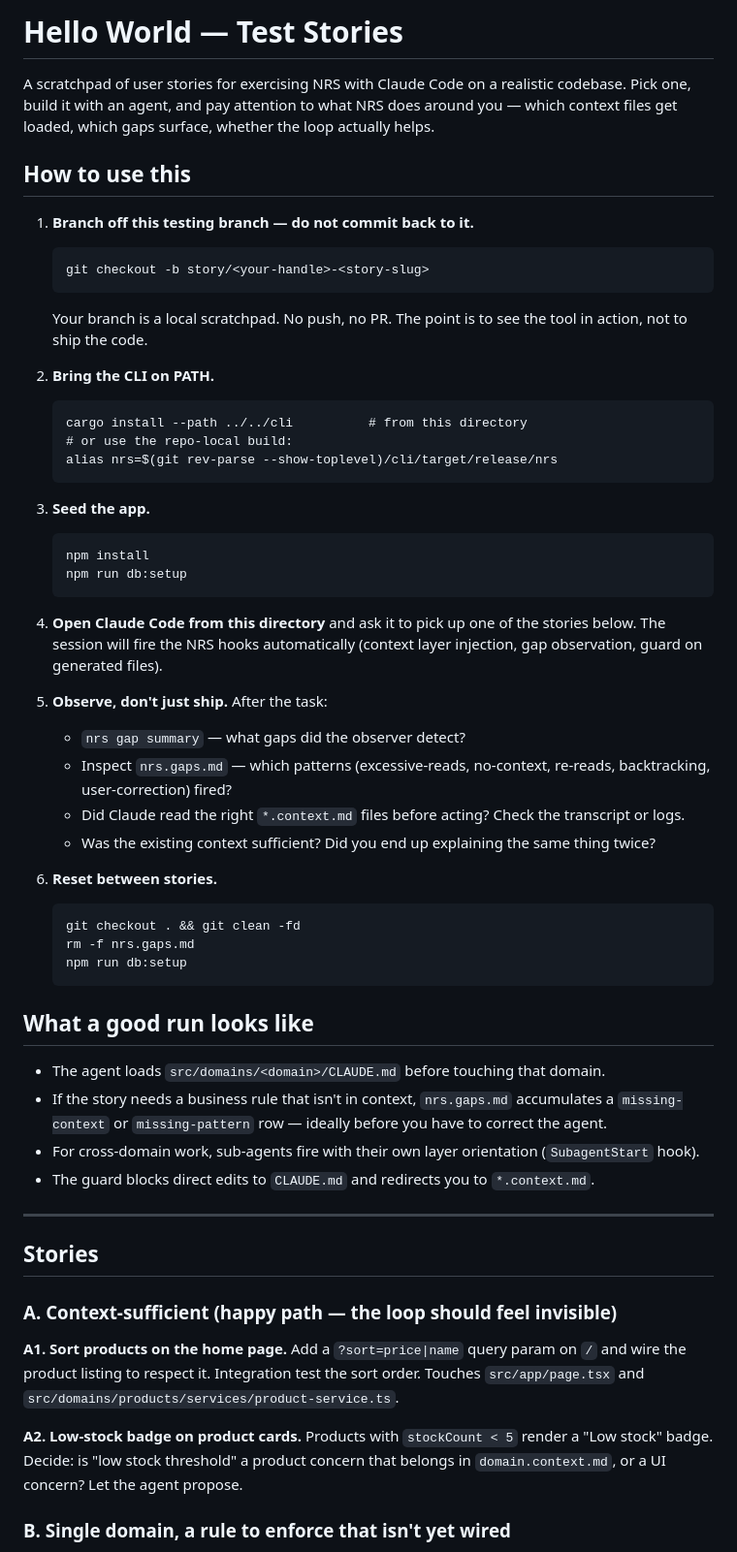
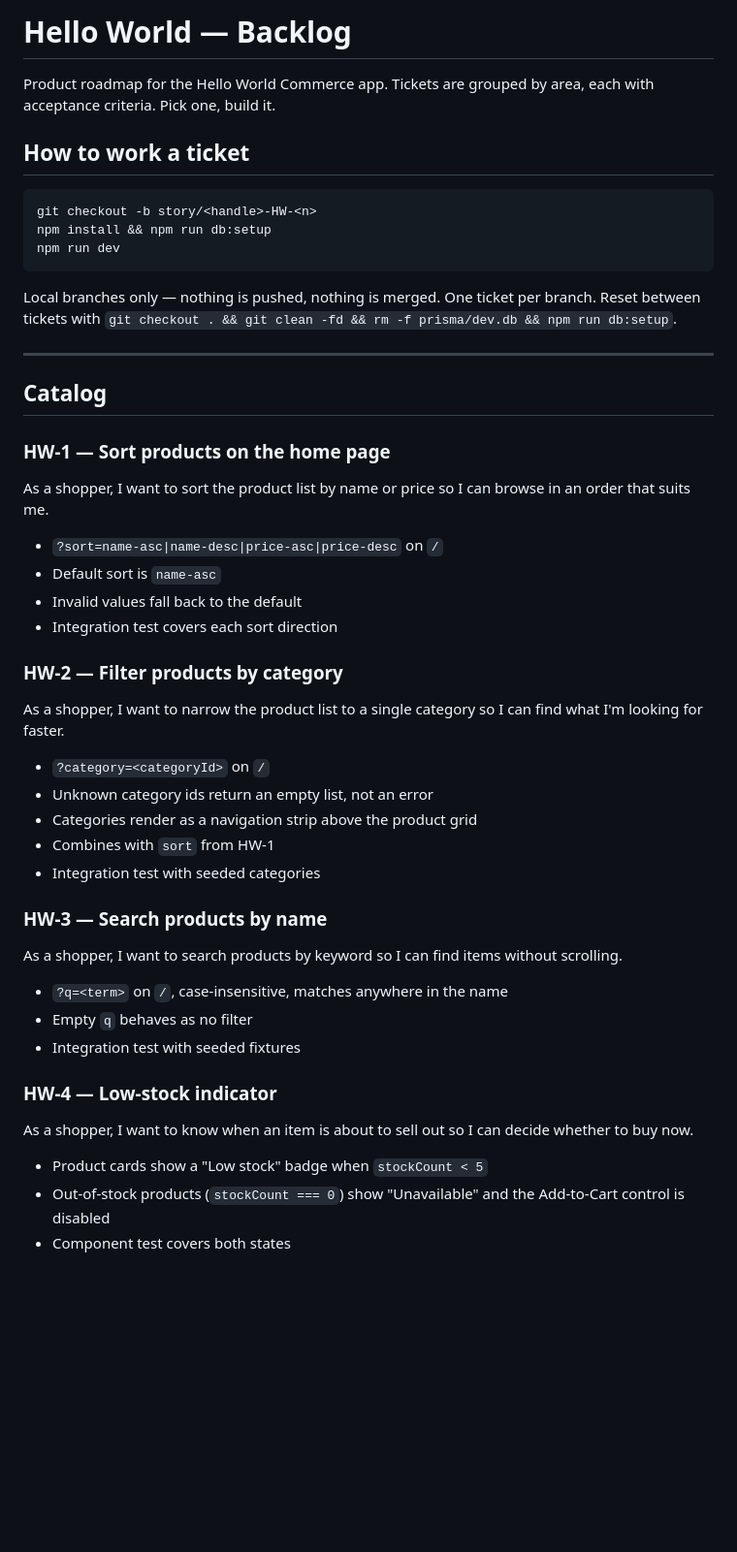
Before and after one commit to mde-pach/nrs, a Markdown page: examples/hello-world/ROADMAP.md, the part around one of its changes. Shown at 97% size. Drawn GitHub-style; blank space fills up the shorter version.

````diff
--- a/examples/hello-world/ROADMAP.md
+++ b/examples/hello-world/ROADMAP.md
@@ -1,59 +1,45 @@
-# Hello World — Test Stories
+# Hello World — Backlog
 
-A scratchpad of user stories for exercising NRS with Claude Code on a realistic codebase. Pick one, build it with an agent, and pay attention to what NRS does around you — which context files get loaded, which gaps surface, whether the loop actually helps.
+Product roadmap for the Hello World Commerce app. Tickets are grouped by area, each with acceptance criteria. Pick one, build it.
 
-## How to use this
+## How to work a ticket
 
-1. **Branch off this testing branch — do not commit back to it.**
-   ```
-   git checkout -b story/<your-handle>-<story-slug>
-   ```
-   Your branch is a local scratchpad. No push, no PR. The point is to see the tool in action, not to ship the code.
+```
+git checkout -b story/<handle>-HW-<n>
+npm install && npm run db:setup
+npm run dev
+```
 
-2. **Bring the CLI on PATH.**
-   ```
-   cargo install --path ../../cli          # from this directory
-   # or use the repo-local build:
-   alias nrs=$(git rev-parse --show-toplevel)/cli/target/release/nrs
-   ```
-
-3. **Seed the app.**
-   ```
-   npm install
-   npm run db:setup
-   ```
-
-4. **Open Claude Code from this directory** and ask it to pick up one of the stories below. The session will fire the NRS hooks automatically (context layer injection, gap observation, guard on generated files).
-
-5. **Observe, don't just ship.** After the task:
-   - `nrs gap summary` — what gaps did the observer detect?
-   - Inspect `nrs.gaps.md` — which patterns (excessive-reads, no-context, re-reads, backtracking, user-correction) fired?
-   - Did Claude read the right `*.context.md` files before acting? Check the transcript or logs.
-   - Was the existing context sufficient? Did you end up explaining the same thing twice?
-
-6. **Reset between stories.**
-   ```
-   git checkout . && git clean -fd
-   rm -f nrs.gaps.md
-   npm run db:setup
-   ```
-
-## What a good run looks like
-
-- The agent loads `src/domains/<domain>/CLAUDE.md` before touching that domain.
-- If the story needs a business rule that isn't in context, `nrs.gaps.md` accumulates a `missing-context` or `missing-pattern` row — ideally before you have to correct the agent.
-- For cross-domain work, sub-agents fire with their own layer orientation (`SubagentStart` hook).
-- The guard blocks direct edits to `CLAUDE.md` and redirects you to `*.context.md`.
+Local branches only — nothing is pushed, nothing is merged. One ticket per branch. Reset between tickets with `git checkout . && git clean -fd && rm -f prisma/dev.db && npm run db:setup`.
 
 ---
 
-## Stories
+## Catalog
 
-### A. Context-sufficient (happy path — the loop should feel invisible)
+### HW-1 — Sort products on the home page
+As a shopper, I want to sort the product list by name or price so I can browse in an order that suits me.
+- `?sort=name-asc|name-desc|price-asc|price-desc` on `/`
+- Default sort is `name-asc`
+- Invalid values fall back to the default
+- Integration test covers each sort direction
 
-**A1. Sort products on the home page.** Add a `?sort=price|name` query param on `/` and wire the product listing to respect it. Integration test the sort order. Touches `src/app/page.tsx` and `src/domains/products/services/product-service.ts`.
+### HW-2 — Filter products by category
+As a shopper, I want to narrow the product list to a single category so I can find what I'm looking for faster.
+- `?category=<categoryId>` on `/`
+- Unknown category ids return an empty list, not an error
+- Categories render as a navigation strip above the product grid
+- Combines with `sort` from HW-1
+- Integration test with seeded categories
 
-**A2. Low-stock badge on product cards.** Products with `stockCount < 5` render a "Low stock" badge. Decide: is "low stock threshold" a product concern that belongs in `domain.context.md`, or a UI concern? Let the agent propose.
+### HW-3 — Search products by name
+As a shopper, I want to search products by keyword so I can find items without scrolling.
+- `?q=<term>` on `/`, case-insensitive, matches anywhere in the name
+- Empty `q` behaves as no filter
+- Integration test with seeded fixtures
 
-### B. Single domain, a rule to enforce that isn't yet wired
+### HW-4 — Low-stock indicator
+As a shopper, I want to know when an item is about to sell out so I can decide whether to buy now.
+- Product cards show a "Low stock" badge when `stockCount < 5`
+- Out-of-stock products (`stockCount === 0`) show "Unavailable" and the Add-to-Cart control is disabled
+- Component test covers both states
 
````
Also changed, not shown: other parts of examples/hello-world/ROADMAP.md (+77 -23 lines).
